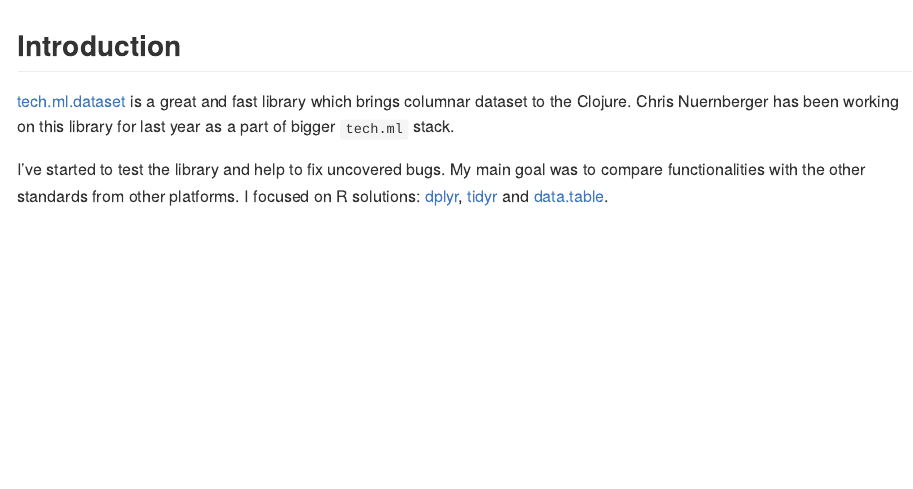
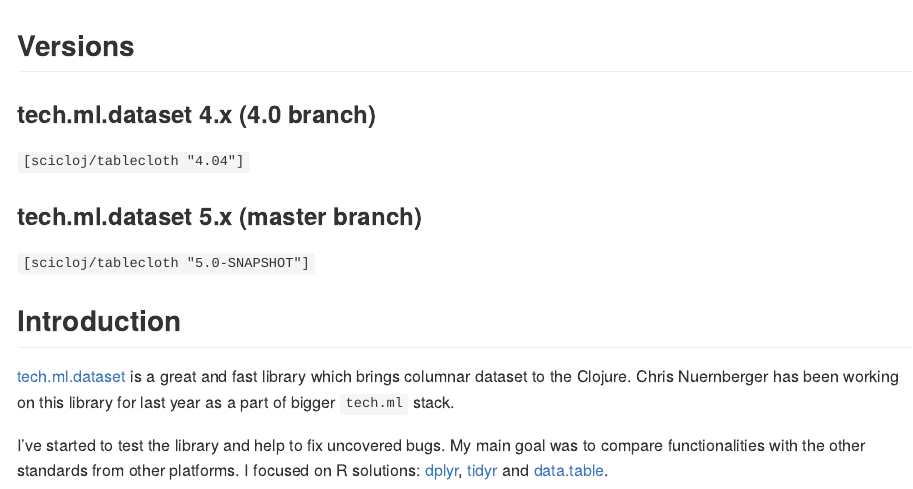
Before and after one commit to scicloj/tablecloth, an R Markdown document (README.Rmd): the page in a window 1100 px wide, from its top. The pictures show the output file README.md that the author committed with the source, drawn offline in the style of GitHub; badge pictures from the web are left out.

Commit message:
readme updated

```diff
--- a/README.Rmd
+++ b/README.Rmd
@@ -45,6 +45,16 @@
 [![](https://img.shields.io/clojars/v/scicloj/tablecloth)](https://clojars.org/scicloj/tablecloth)
 [![](https://api.travis-ci.org/scicloj/tablecloth.svg?branch=master)](https://travis-ci.org/github/scicloj/tablecloth)
 [![](https://img.shields.io/badge/zulip-discussion-yellowgreen)](https://clojurians.zulipchat.com/#narrow/stream/236259-tech.2Eml.2Edataset.2Edev/topic/api)
+
+## Versions
+
+### tech.ml.dataset 4.x (4.0 branch)
+
+`[scicloj/tablecloth "4.04"]`
+
+### tech.ml.dataset 5.x (master branch)
+
+`[scicloj/tablecloth "5.0-SNAPSHOT"]`
 
 ## Introduction
 
```
Also changed, not shown: README.md.
